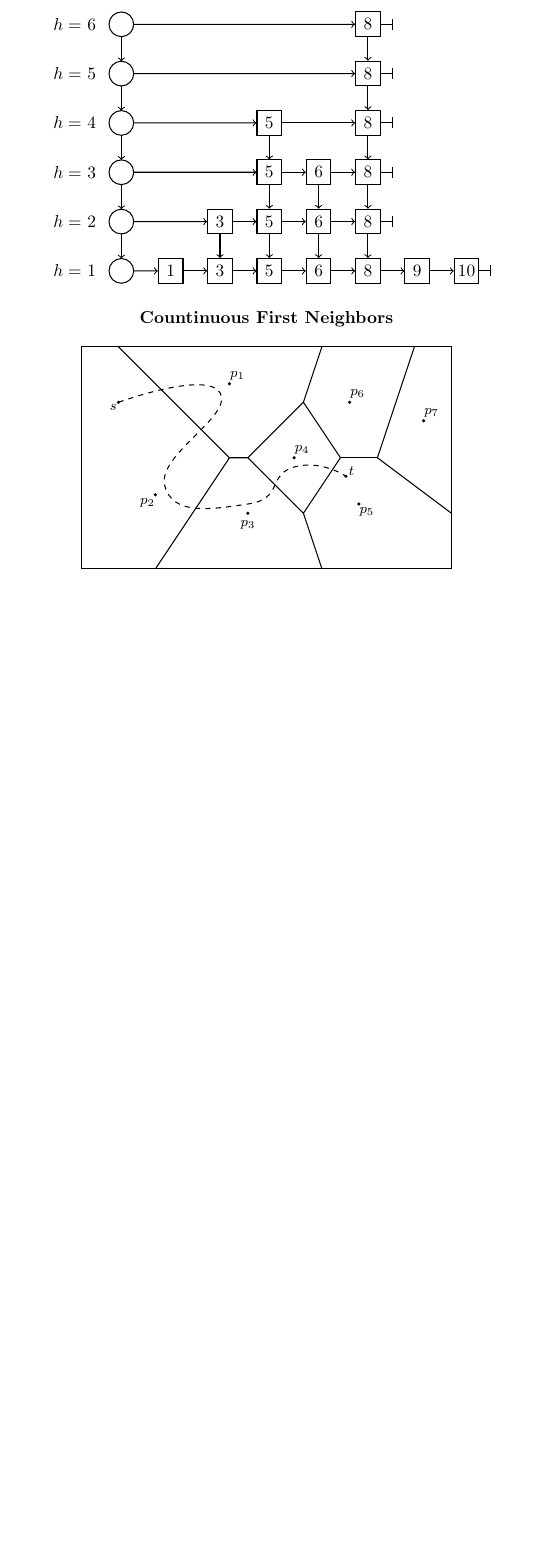
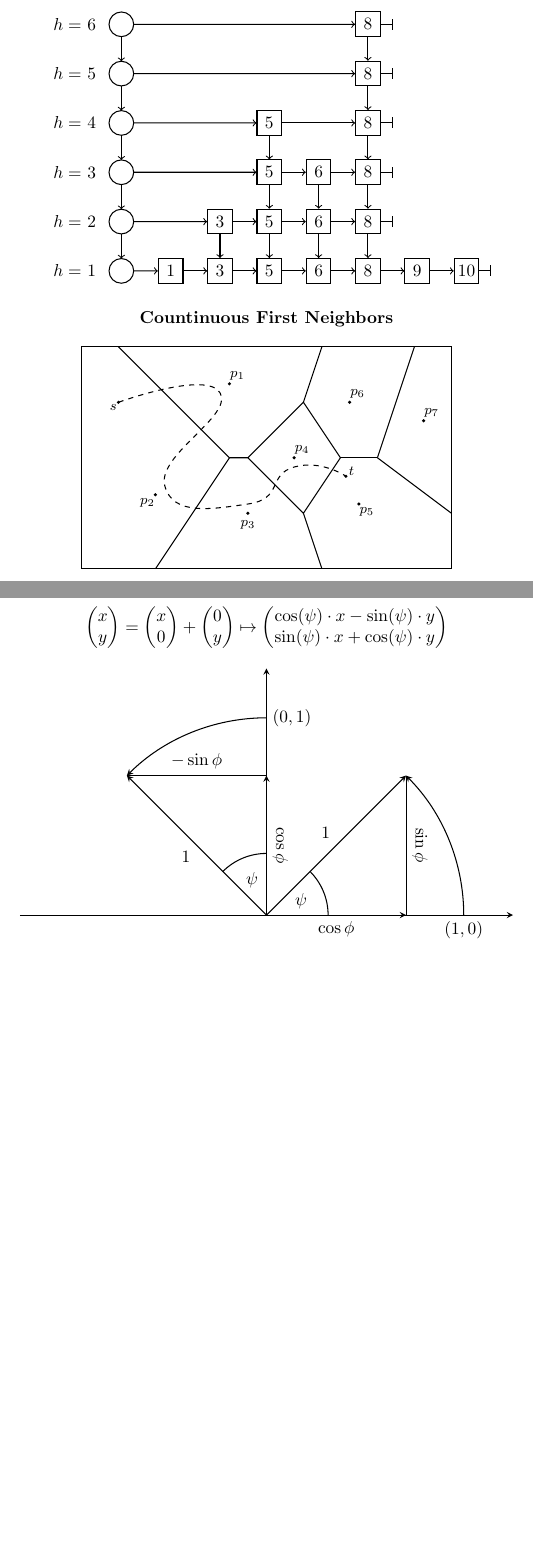
Before and after one commit to valentinpi/nice-latex-drawings, a LaTeX document (nice-latex-drawings.tex): part of page 4 of 4 before the commit and two parts of pages 4 and 5 of 5 after it, the two joined at a grey line, cut so that both start at the same text, the shorter picture padded with empty space. Compiled offline with pdfLaTeX.

Commit message:
Added rotation drawing

```diff
--- a/nice-latex-drawings.tex
+++ b/nice-latex-drawings.tex
@@ -527,4 +527,57 @@
             \draw[dashed] plot[smooth, tension=1] coordinates { (s) (-1.25, 1.75) (-2.75, -0.75) (-0.5, -1.25) (0.75, -0.25) (t) };
         \end{tikzpicture}
     \end{minipage}
+
+    \begin{minipage}{\linewidth}
+        \centering
+        \vspace{\distance}
+        \begin{heading}
+            Rotation in der Ebene
+        \end{heading}
+
+        \begin{center}
+            \(
+                \begin{pmatrix}
+                    x\\
+                    y
+                \end{pmatrix} = \begin{pmatrix}
+                    x\\
+                    0
+                \end{pmatrix} + \begin{pmatrix}
+                    0\\
+                    y
+                \end{pmatrix} \mapsto \begin{pmatrix}
+                    \cos(\psi) \cdot x - \sin(\psi) \cdot y\\
+                    \sin(\psi) \cdot x + \cos(\psi) \cdot y
+                \end{pmatrix}
+            \)
+        \end{center}
+
+        \begin{tikzpicture}[
+            >=stealth,
+            semithick
+        ]
+            % Axis
+            \draw[->] (0, 0) -- (0, 5);
+            \draw[->] (-5, 0) -- (5, 0);
+
+            \draw[->] (0, 0) -- (2.83, 0) node[below, pos=0.5] {\(\cos{\phi}\)};
+            \draw[->] (0, 0) -- (0, 2.83) node[right, pos=0.5, rotate=270, anchor=south] {\(\cos{\phi}\)};
+            \draw (2.83, 2.83) -- (2.83, 0) node[right, pos=0.5, rotate=270, anchor=south] {\(\sin{\phi}\)};
+            \draw (-2.83, 2.83) -- (0, 2.83) node[above, pos=0.5] {\(-\sin{\phi}\)};
+            % Calculations result from rotating the vectors for
+            % the angle psi = 45 degrees and then adjusting the magnitude
+            % for the text of the angle variable for instance
+            \draw[->] (0, 0) -- (2.83, 2.83) node[above left, pos=0.5] {\(1\)};
+            \draw[->] (0, 0) -- (-2.83, 2.83) node[below left, pos=0.5] {\(1\)};
+            \draw (1.25, 0) arc (0:45:1.25);
+            \node at (0.70, 0.29) {\(\psi\)};
+            \draw (0, 1.25) arc (90:135:1.25);
+            \draw[->] (4, 0) arc (0:45:4);
+            \draw[->] (0, 4) arc (90:135:4);
+            \node at (-0.29, 0.70) {\(\psi\)};
+            \node[below] at (4, 0) {\((1, 0)\)};
+            \node[right] at (0, 4) {\((0, 1)\)};
+        \end{tikzpicture}
+    \end{minipage}
 \end{document}
```
Also changed, not shown: nice-latex-drawings.pdf.
